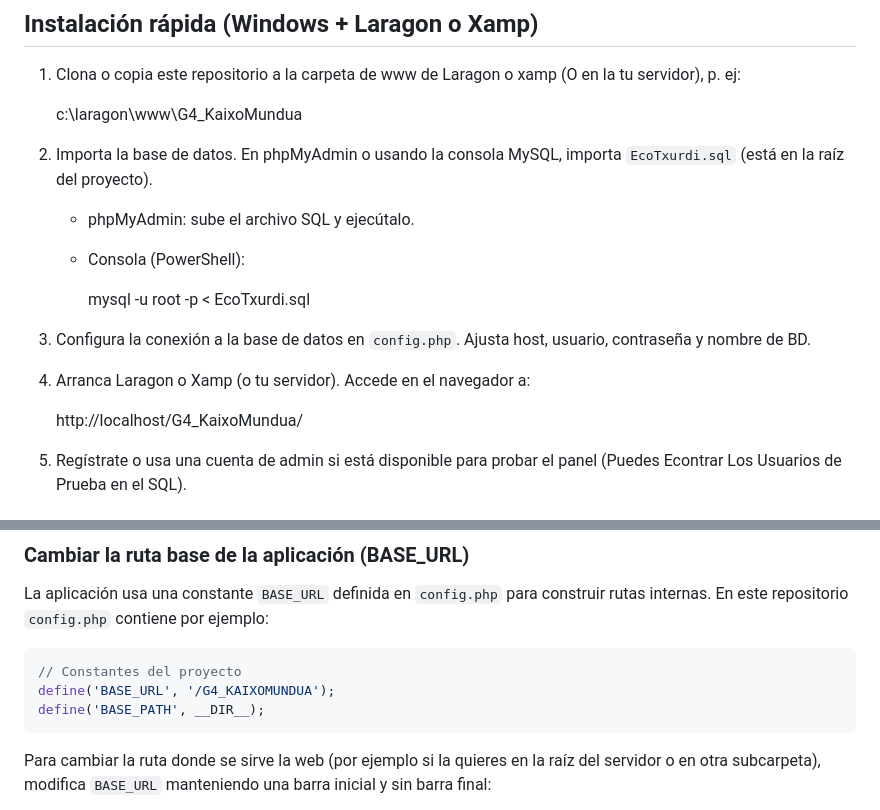
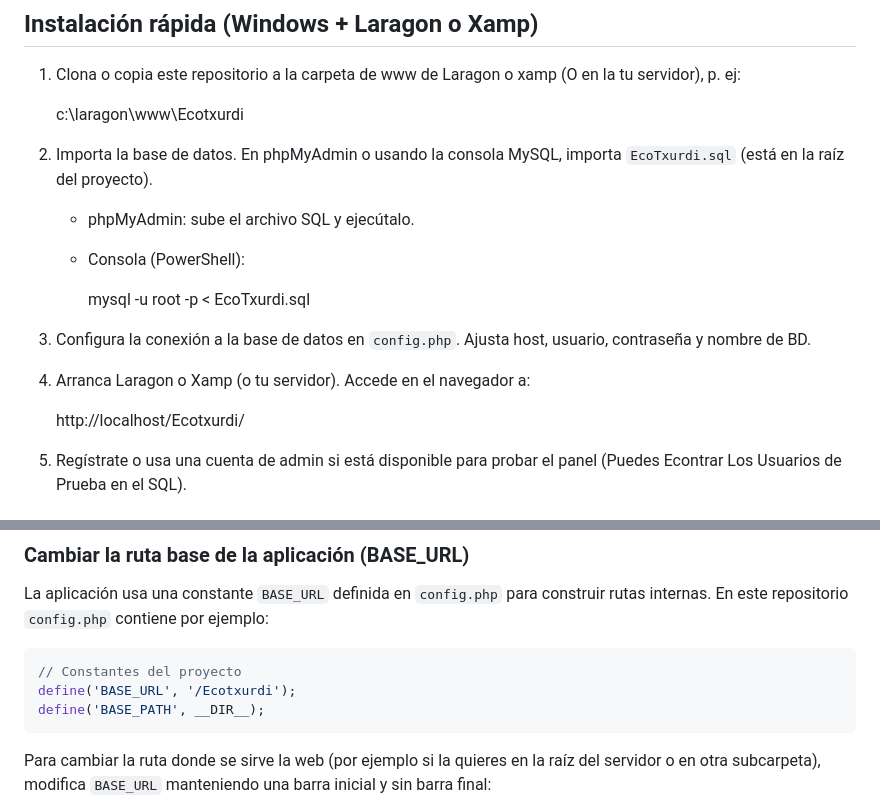
Before and after one commit to andressito99/EcoTxurdi, a Markdown page: README.md, 2 parts joined by grey strips. GitHub-like rendering.

Commit message:
Update README.md with project details

````diff
--- a/README.md
+++ b/README.md
@@ -21,7 +21,7 @@ Proyecto PHP sencillo sobre proteccion al medio ambiente siguiento la ods numero
 
 1. Clona o copia este repositorio a la carpeta de www de Laragon o xamp (O en la tu servidor), p. ej:
 
-   c:\laragon\www\G4_KaixoMundua
+   c:\laragon\www\Ecotxurdi
 
 2. Importa la base de datos. En phpMyAdmin o usando la consola MySQL, importa `EcoTxurdi.sql` (está en la raíz del proyecto).
 
@@ -34,7 +34,7 @@ Proyecto PHP sencillo sobre proteccion al medio ambiente siguiento la ods numero
 
 4. Arranca Laragon o Xamp (o tu servidor). Accede en el navegador a:
 
-   http://localhost/G4_KaixoMundua/
+   http://localhost/Ecotxurdi/
 
 5. Regístrate o usa una cuenta de admin si está disponible para probar el panel (Puedes Econtrar Los Usuarios de Prueba en el SQL).
 
@@ -49,7 +49,7 @@ La aplicación usa una constante `BASE_URL` definida en `config.php` para constr
 
 ```php
 // Constantes del proyecto
-define('BASE_URL', '/G4_KAIXOMUNDUA');
+define('BASE_URL', '/Ecotxurdi');
 define('BASE_PATH', __DIR__);
 ```
 
````
